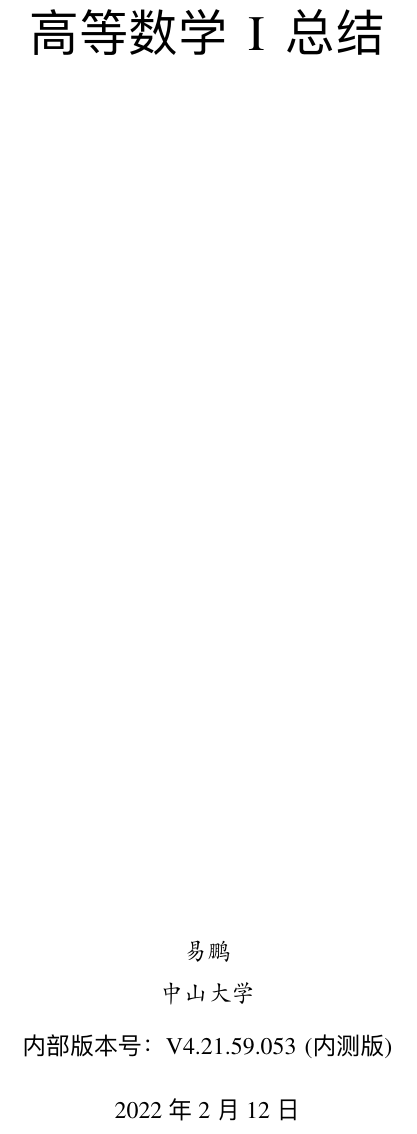
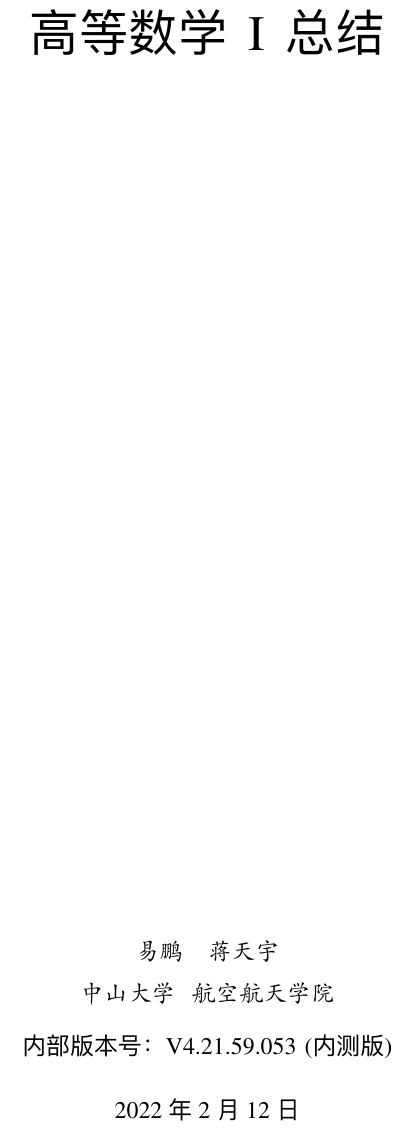
Before and after one commit to JIANG910/Notebook-Latex, a LaTeX thesis (高等数学.tex): part of page 1 of 80, cut so that both start at the same text. The pictures show the PDF file 高等数学.pdf that the author committed with the source.

Commit message:
Update document info

```diff
--- a/高等数学.tex
+++ b/高等数学.tex
@@ -175,8 +175,8 @@
 	\quad\\
 }
 \author{
-	{\CJKfamily{kai} \large {易鹏}}\\
-	{\CJKfamily{kai} \large 中山大学}\vspace*{0.5em}\\
+	{\CJKfamily{kai} \large {易鹏\quad 蒋天宇}}\\
+	{\CJKfamily{kai} \large 中山大学$\,$航空航天学院}\vspace*{0.5em}\\
 	内部版本号：V4.21.59.053$\,\,$(内测版)\\
 }
 
```
Also changed, not shown: 高等数学.pdf.
